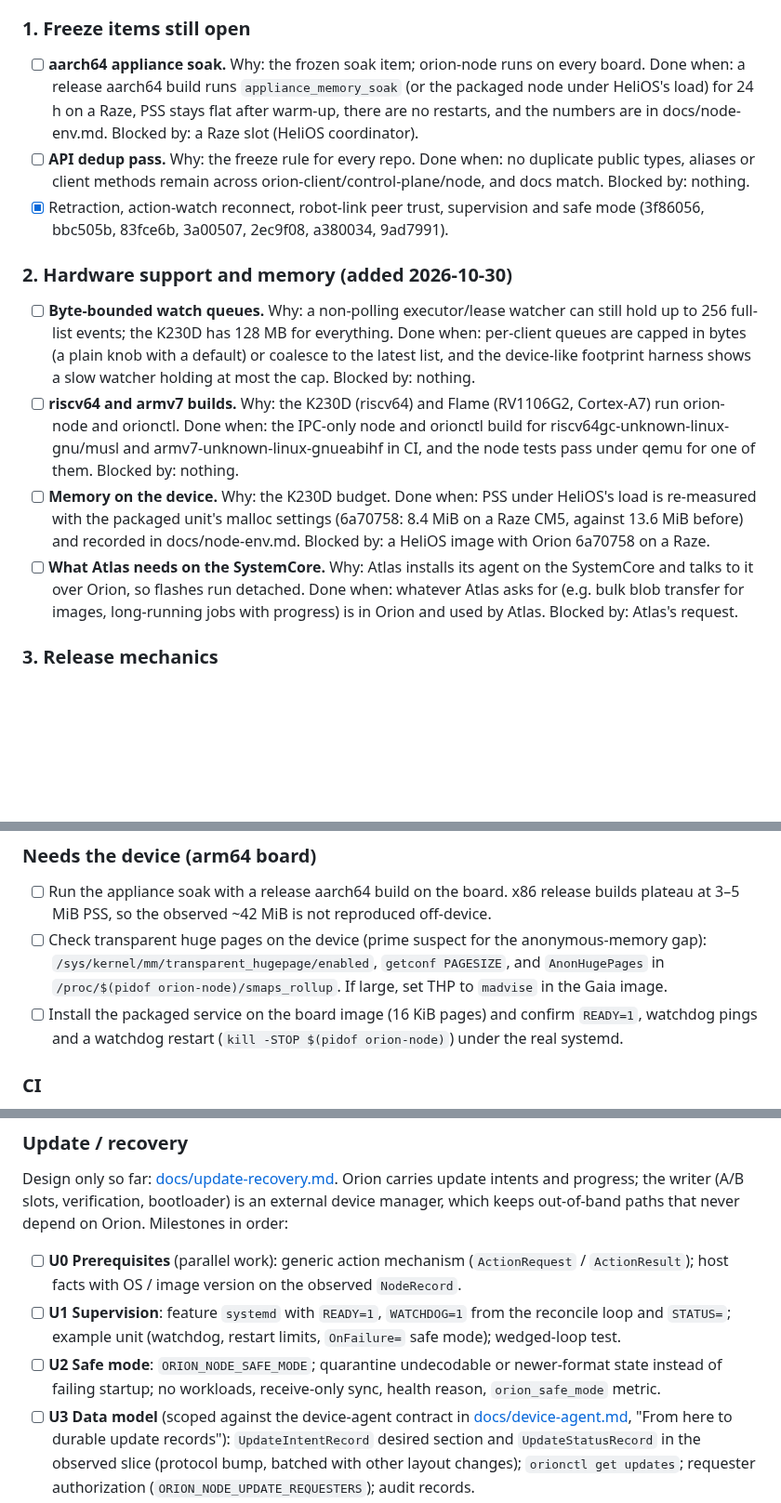
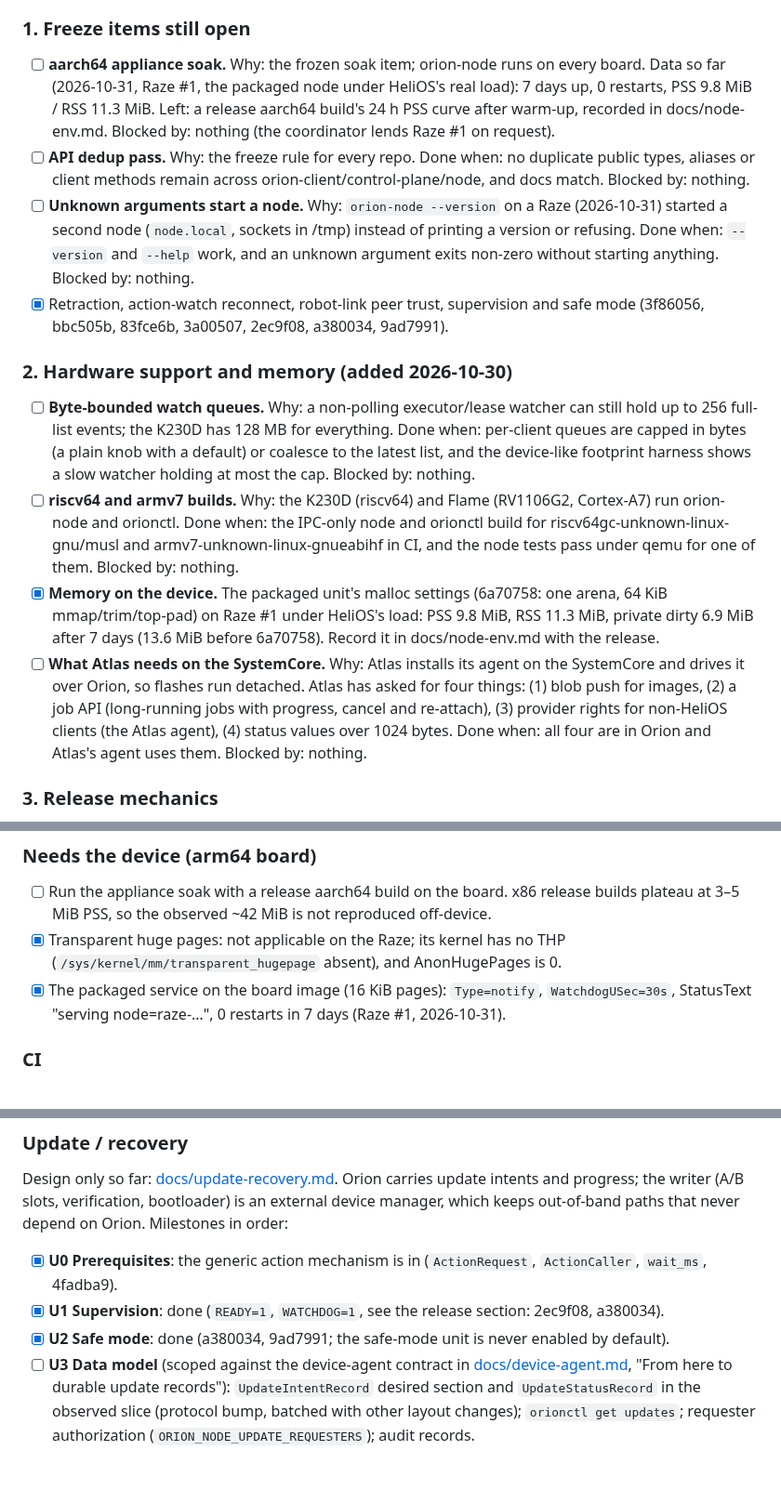
Before and after one commit to Prometheus-Dynamics/Orion, a Markdown page: TODO.md, 3 parts joined by grey strips. Shown at 93% size. Drawn GitHub-style; blank space fills up the shorter version.

Commit message:
TODO audit: device memory, the packaged unit and THP checked on Raze #1; U0-U2 are done; Atlas's four asks spelled out; unknown args start a node
Raze #1, packaged orion-node under HeliOS's load: PSS 9.8 MiB, 7 days up, 0 restarts,
Type=notify with a 30 s watchdog; the kernel has no THP. The update plan's U0 (actions),
U1 (supervision) and U2 (safe mode) landed long ago. 'orion-node --version' started a second
node during the audit; added as a bug.

Co-Authored-By: Claude Opus 5.5 <noreply@anthropic.com>

```diff
--- a/TODO.md
+++ b/TODO.md
@@ -11,13 +11,17 @@ when, blocked by.
 
 ### 1. Freeze items still open
 
-- [ ] **aarch64 appliance soak.** Why: the frozen soak item; orion-node runs on every board. Done
-      when: a release aarch64 build runs `appliance_memory_soak` (or the packaged node under
-      HeliOS's load) for 24 h on a Raze, PSS stays flat after warm-up, there are no restarts, and the
-      numbers are in docs/node-env.md. Blocked by: a Raze slot (HeliOS coordinator).
+- [ ] **aarch64 appliance soak.** Why: the frozen soak item; orion-node runs on every board. Data so
+      far (2026-10-31, Raze #1, the packaged node under HeliOS's real load): 7 days up, 0 restarts,
+      PSS 9.8 MiB / RSS 11.3 MiB. Left: a release aarch64 build's 24 h PSS curve after warm-up,
+      recorded in docs/node-env.md. Blocked by: nothing (the coordinator lends Raze #1 on request).
 - [ ] **API dedup pass.** Why: the freeze rule for every repo. Done when: no duplicate public types,
       aliases or client methods remain across orion-client/control-plane/node, and docs match.
       Blocked by: nothing.
+- [ ] **Unknown arguments start a node.** Why: `orion-node --version` on a Raze (2026-10-31)
+      started a second node (`node.local`, sockets in /tmp) instead of printing a version or
+      refusing. Done when: `--version` and `--help` work, and an unknown argument exits non-zero
+      without starting anything. Blocked by: nothing.
 - [x] Retraction, action-watch reconnect, robot-link peer trust, supervision and safe mode
       (3f86056, bbc505b, 83fce6b, 3a00507, 2ec9f08, a380034, 9ad7991).
 
@@ -32,14 +36,14 @@ when, blocked by.
       orion-node and orionctl. Done when: the IPC-only node and orionctl build for
       riscv64gc-unknown-linux-gnu/musl and armv7-unknown-linux-gnueabihf in CI, and the node tests
       pass under qemu for one of them. Blocked by: nothing.
-- [ ] **Memory on the device.** Why: the K230D budget. Done when: PSS under HeliOS's load is
-      re-measured with the packaged unit's malloc settings (6a70758: 8.4 MiB on a Raze CM5, against
-      13.6 MiB before) and recorded in docs/node-env.md. Blocked by: a HeliOS image with
-      Orion 6a70758 on a Raze.
+- [x] **Memory on the device.** The packaged unit's malloc settings (6a70758: one arena, 64 KiB
+      mmap/trim/top-pad) on Raze #1 under HeliOS's load: PSS 9.8 MiB, RSS 11.3 MiB, private dirty
+      6.9 MiB after 7 days (13.6 MiB before 6a70758). Record it in docs/node-env.md with the release.
 - [ ] **What Atlas needs on the SystemCore.** Why: Atlas installs its agent on the SystemCore and
-      talks to it over Orion, so flashes run detached. Done when: whatever Atlas asks for (e.g.
-      bulk blob transfer for images, long-running jobs with progress) is in Orion and used by Atlas.
-      Blocked by: Atlas's request.
+      drives it over Orion, so flashes run detached. Atlas has asked for four things: (1) blob push
+      for images, (2) a job API (long-running jobs with progress, cancel and re-attach), (3)
+      provider rights for non-HeliOS clients (the Atlas agent), (4) status values over 1024 bytes.
+      Done when: all four are in Orion and Atlas's agent uses them. Blocked by: nothing.
 
 ### 3. Release mechanics
 
@@ -193,11 +197,10 @@ when, blocked by.
 
 - [ ] Run the appliance soak with a release aarch64 build on the board. x86 release builds plateau at
       3–5 MiB PSS, so the observed ~42 MiB is not reproduced off-device.
-- [ ] Check transparent huge pages on the device (prime suspect for the anonymous-memory gap):
-      `/sys/kernel/mm/transparent_hugepage/enabled`, `getconf PAGESIZE`, and `AnonHugePages` in
-      `/proc/$(pidof orion-node)/smaps_rollup`. If large, set THP to `madvise` in the Gaia image.
-- [ ] Install the packaged service on the board image (16 KiB pages) and confirm `READY=1`, watchdog
-      pings and a watchdog restart (`kill -STOP $(pidof orion-node)`) under the real systemd.
+- [x] Transparent huge pages: not applicable on the Raze; its kernel has no THP
+      (`/sys/kernel/mm/transparent_hugepage` absent), and AnonHugePages is 0.
+- [x] The packaged service on the board image (16 KiB pages): `Type=notify`, `WatchdogUSec=30s`,
+      StatusText "serving node=raze-…", 0 restarts in 7 days (Raze #1, 2026-10-31).
 
 ### CI
 
@@ -286,12 +289,9 @@ Design only so far: [docs/update-recovery.md](docs/update-recovery.md). Orion ca
 intents and progress; the writer (A/B slots, verification, bootloader) is an external device
 manager, which keeps out-of-band paths that never depend on Orion. Milestones in order:
 
-- [ ] **U0 Prerequisites** (parallel work): generic action mechanism (`ActionRequest` /
-      `ActionResult`); host facts with OS / image version on the observed `NodeRecord`.
-- [ ] **U1 Supervision**: feature `systemd` with `READY=1`, `WATCHDOG=1` from the reconcile loop and
-      `STATUS=`; example unit (watchdog, restart limits, `OnFailure=` safe mode); wedged-loop test.
-- [ ] **U2 Safe mode**: `ORION_NODE_SAFE_MODE`; quarantine undecodable or newer-format state instead
-      of failing startup; no workloads, receive-only sync, health reason, `orion_safe_mode` metric.
+- [x] **U0 Prerequisites**: the generic action mechanism is in (`ActionRequest`, `ActionCaller`, `wait_ms`, 4fadba9).
+- [x] **U1 Supervision**: done (`READY=1`, `WATCHDOG=1`, see the release section: 2ec9f08, a380034).
+- [x] **U2 Safe mode**: done (a380034, 9ad7991; the safe-mode unit is never enabled by default).
 - [ ] **U3 Data model** (scoped against the device-agent contract in
       [docs/device-agent.md](docs/device-agent.md), "From here to durable update records"): `UpdateIntentRecord` desired section and `UpdateStatusRecord` in the
       observed slice (protocol bump, batched with other layout changes); `orionctl get updates`;
```
